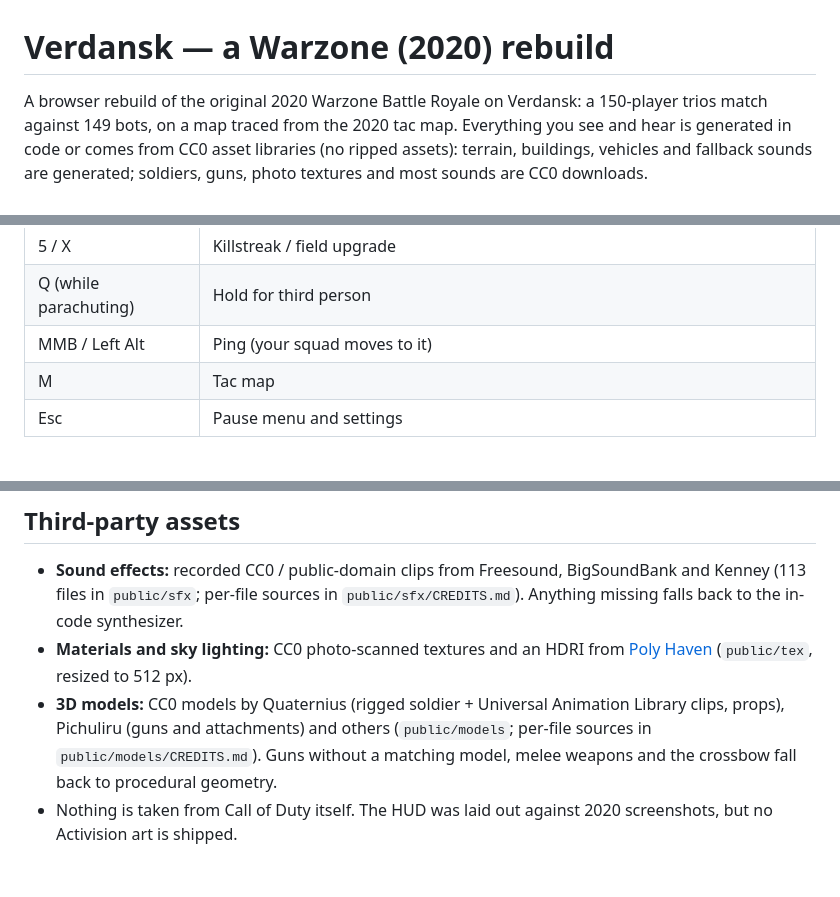
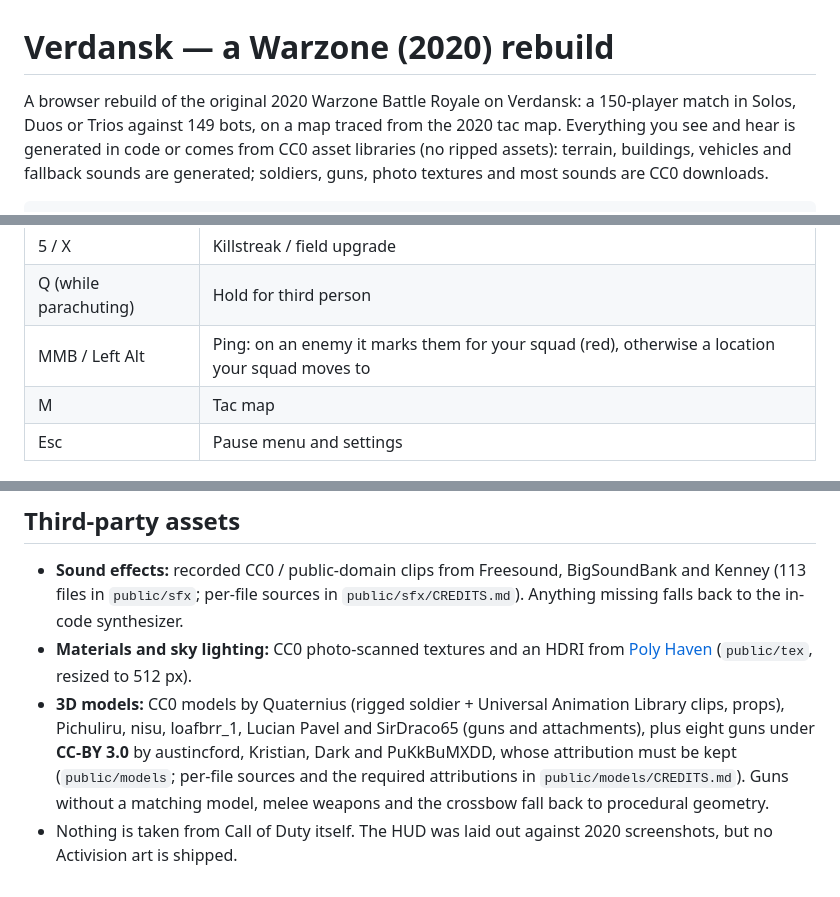
Before and after one commit to silentbugs/claudezone, a Markdown page: README.md, 3 parts joined by grey strips. GitHub-like rendering.

Commit message:
README: modes, enemy pings, CC-BY model attribution
Co-Authored-By: Claude Opus 5.5 <noreply@anthropic.com>

```diff
--- a/README.md
+++ b/README.md
@@ -1,7 +1,7 @@
 # Verdansk — a Warzone (2020) rebuild
 
-A browser rebuild of the original 2020 Warzone Battle Royale on Verdansk: a 150-player trios
-match against 149 bots, on a map traced from the 2020 tac map. Everything you see and hear is
+A browser rebuild of the original 2020 Warzone Battle Royale on Verdansk: a 150-player match in
+Solos, Duos or Trios against 149 bots, on a map traced from the 2020 tac map. Everything you see and hear is
 generated in code or comes from CC0 asset libraries (no ripped assets): terrain, buildings, vehicles and
 fallback sounds are generated; soldiers, guns, photo textures and most sounds are CC0 downloads.
 
@@ -81,7 +81,7 @@ Every key is rebindable in **Settings → Key bindings** (from the main menu or
 | G / Q | Lethal / tactical |
 | 5 / X | Killstreak / field upgrade |
 | Q (while parachuting) | Hold for third person |
-| MMB / Left Alt | Ping (your squad moves to it) |
+| MMB / Left Alt | Ping: on an enemy it marks them for your squad (red), otherwise a location your squad moves to |
 | M | Tac map |
 | Esc | Pause menu and settings |
 
@@ -102,5 +102,5 @@ Every key is rebindable in **Settings → Key bindings** (from the main menu or
 
 - **Sound effects:** recorded CC0 / public-domain clips from Freesound, BigSoundBank and Kenney (113 files in `public/sfx`; per-file sources in `public/sfx/CREDITS.md`). Anything missing falls back to the in-code synthesizer.
 - **Materials and sky lighting:** CC0 photo-scanned textures and an HDRI from [Poly Haven](https://polyhaven.com) (`public/tex`, resized to 512 px).
-- **3D models:** CC0 models by Quaternius (rigged soldier + Universal Animation Library clips, props), Pichuliru (guns and attachments) and others (`public/models`; per-file sources in `public/models/CREDITS.md`). Guns without a matching model, melee weapons and the crossbow fall back to procedural geometry.
+- **3D models:** CC0 models by Quaternius (rigged soldier + Universal Animation Library clips, props), Pichuliru, nisu, loafbrr_1, Lucian Pavel and SirDraco65 (guns and attachments), plus eight guns under **CC-BY 3.0** by austincford, Kristian, Dark and PuKkBuMXDD, whose attribution must be kept (`public/models`; per-file sources and the required attributions in `public/models/CREDITS.md`). Guns without a matching model, melee weapons and the crossbow fall back to procedural geometry.
 - Nothing is taken from Call of Duty itself. The HUD was laid out against 2020 screenshots, but no Activision art is shipped.
```
